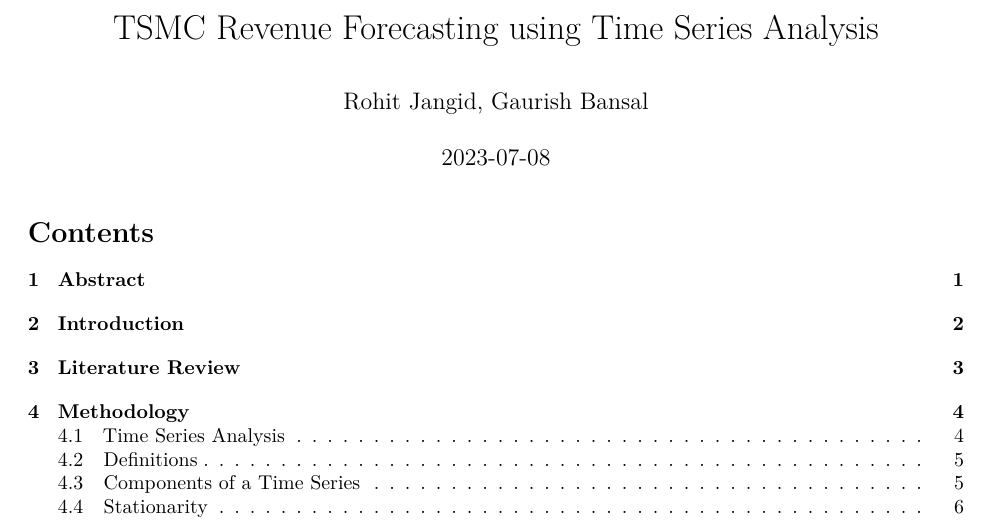
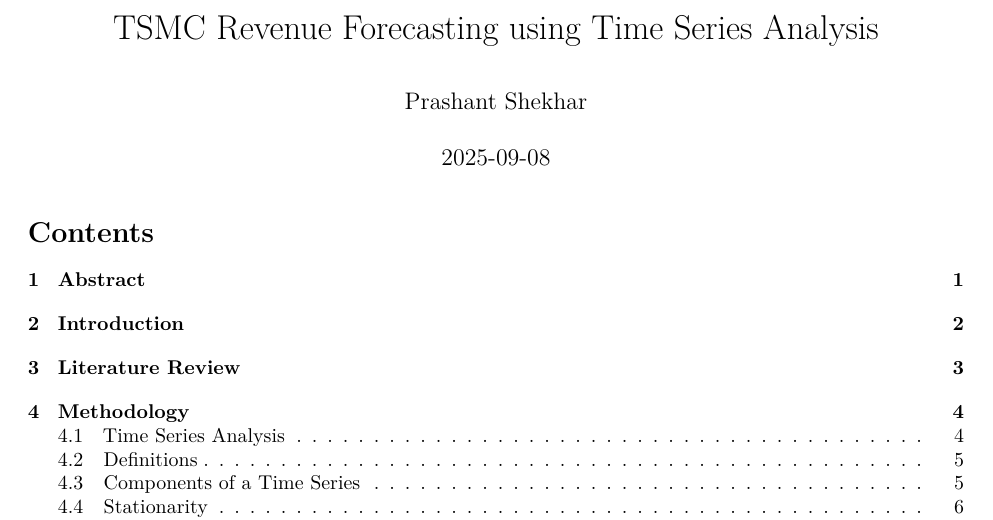
Before and after one commit to Prashant-9135500793/TSMC-Revenue-Prediction-using-Time-Series-Analysis, a LaTeX document (TSMC-Revenue-Prediction-using-Time-Series-Analysis-main/Final Report/Report.tex): part of page 1 of 23, cut so that both start at the same text. Compiled offline with pdfLaTeX.

Commit message:
Update Report.tex

```diff
--- a/TSMC-Revenue-Prediction-using-Time-Series-Analysis-main/Final Report/Report.tex
+++ b/TSMC-Revenue-Prediction-using-Time-Series-Analysis-main/Final Report/Report.tex
@@ -72,13 +71,13 @@
 \urlstyle{same}
 \hypersetup{
   pdftitle={TSMC Revenue Forecasting using Time Series Analysis},
-  pdfauthor={Rohit Jangid, Gaurish Bansal},
+  pdfauthor={Prashant Shekhar},
   hidelinks,
   pdfcreator={LaTeX via pandoc}}
 
 \title{TSMC Revenue Forecasting using Time Series Analysis}
-\author{Rohit Jangid, Gaurish Bansal}
-\date{2023-07-08}
+\author{Prashant Shekhar}
+\date{2025-09-08}
 
 \begin{document}
 \maketitle
```
Also changed, not shown: TSMC-Revenue-Prediction-using-Time-Series-Analysis-main/Final Report/Report.tex (1 more changed lines).
